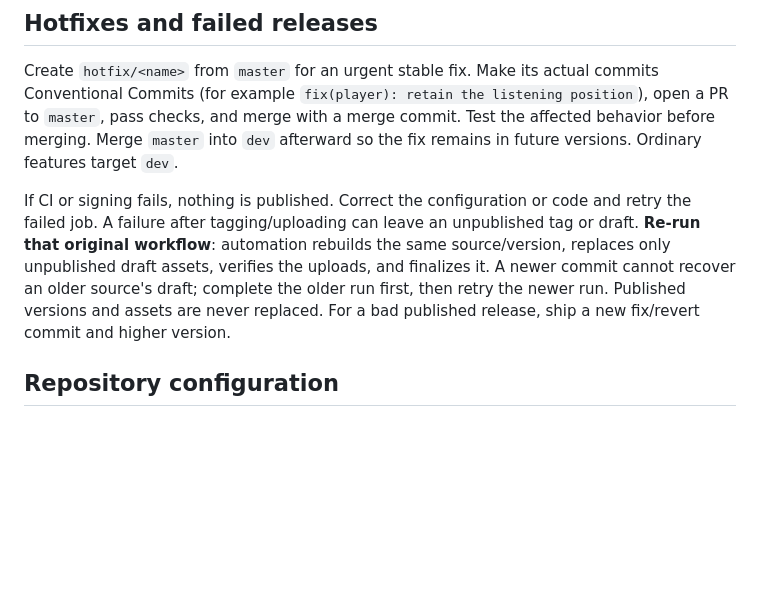
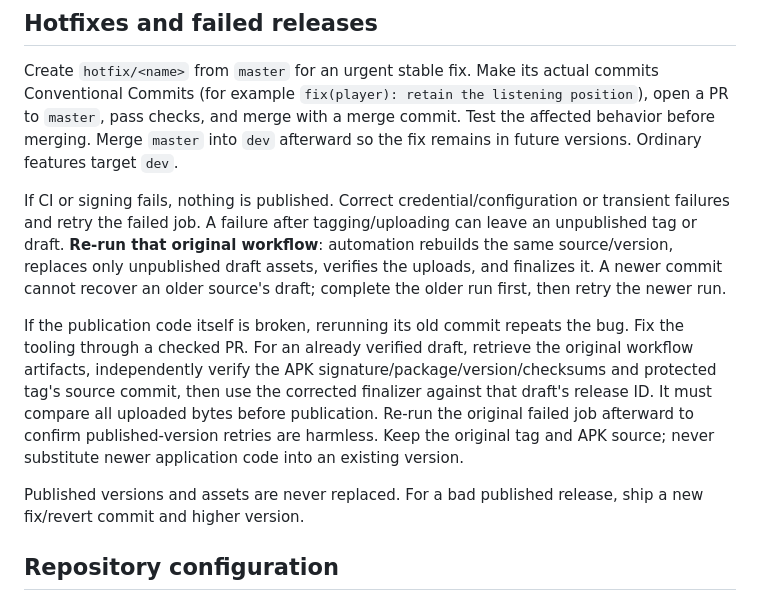
Before and after one commit to cort-robinson/Narrio, a Markdown page: docs/DEVELOPMENT.md, the part around the change. Rendered like a GitHub page; blank space fills up the shorter version.

Commit message:
docs: explain recovery after a publication tooling failure

```diff
--- a/docs/DEVELOPMENT.md
+++ b/docs/DEVELOPMENT.md
@@ -66,7 +66,11 @@ npm run release:preview
 
 Create `hotfix/<name>` from `master` for an urgent stable fix. Make its actual commits Conventional Commits (for example `fix(player): retain the listening position`), open a PR to `master`, pass checks, and merge with a merge commit. Test the affected behavior before merging. Merge `master` into `dev` afterward so the fix remains in future versions. Ordinary features target `dev`.
 
-If CI or signing fails, nothing is published. Correct the configuration or code and retry the failed job. A failure after tagging/uploading can leave an unpublished tag or draft. **Re-run that original workflow**: automation rebuilds the same source/version, replaces only unpublished draft assets, verifies the uploads, and finalizes it. A newer commit cannot recover an older source's draft; complete the older run first, then retry the newer run. Published versions and assets are never replaced. For a bad published release, ship a new fix/revert commit and higher version.
+If CI or signing fails, nothing is published. Correct credential/configuration or transient failures and retry the failed job. A failure after tagging/uploading can leave an unpublished tag or draft. **Re-run that original workflow**: automation rebuilds the same source/version, replaces only unpublished draft assets, verifies the uploads, and finalizes it. A newer commit cannot recover an older source's draft; complete the older run first, then retry the newer run.
+
+If the publication code itself is broken, rerunning its old commit repeats the bug. Fix the tooling through a checked PR. For an already verified draft, retrieve the original workflow artifacts, independently verify the APK signature/package/version/checksums and protected tag's source commit, then use the corrected finalizer against that draft's release ID. It must compare all uploaded bytes before publication. Re-run the original failed job afterward to confirm published-version retries are harmless. Keep the original tag and APK source; never substitute newer application code into an existing version.
+
+Published versions and assets are never replaced. For a bad published release, ship a new fix/revert commit and higher version.
 
 ## Repository configuration
 
```
